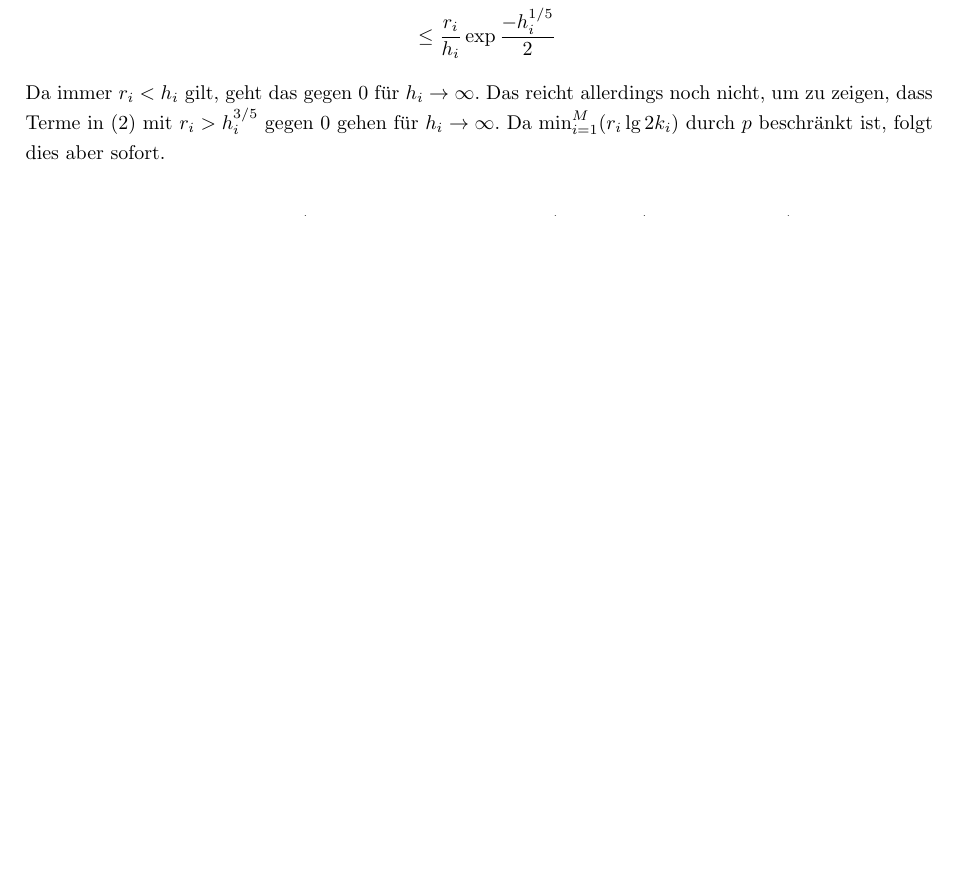
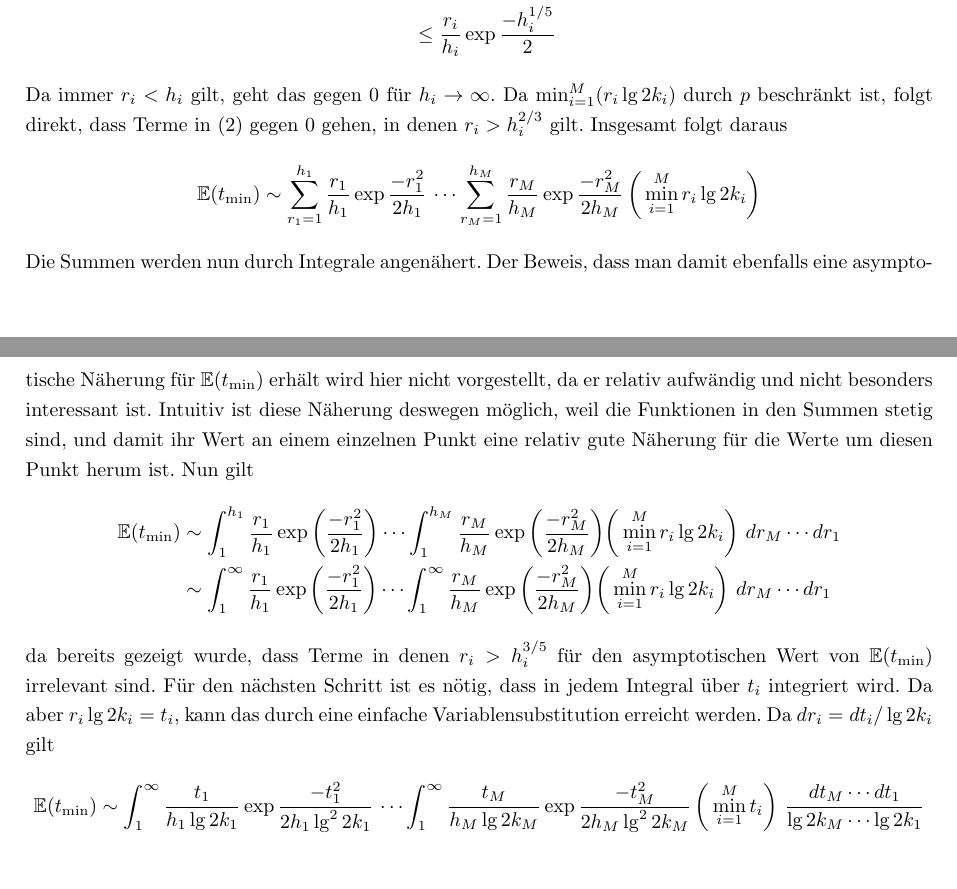
Before and after one commit to finn-rudolph/rhok, a LaTeX document (article/rhok.tex): part of page 5 of 13 before the commit and two parts of pages 5 and 6 of 13 after it, the two joined at a grey line, cut so that both start at the same text, the shorter picture padded with empty space. Compiled offline with pdfLaTeX.

Commit message:
Arrived at giant integral expression

```diff
--- a/article/rhok.tex
+++ b/article/rhok.tex
@@ -164,7 +164,20 @@ schreiben. Im Fall $r_i > h_i^{3/5}$ gilt
      & \sim \frac {r_i} {h_i} \exp \frac {- \Big \lfloor h_i^{3/5} \Big \rfloor^2 } {2h_i}                                \\
      & \le \frac {r_i} {h_i} \exp \frac {- h_i^{1/5}} {2}
 \end{align*}
-Da immer $r_i < h_i$ gilt, geht das gegen 0 für $h_i \to \infty$. Das reicht allerdings noch nicht, um zu zeigen, dass Terme in (\ref{etmin}) mit $r_i > h_i^{3/5}$ gegen 0 gehen für $h_i \to \infty$. Da $\min_{i = 1}^M (r_i \lg 2k_i)$ durch $p$ beschränkt ist, folgt dies aber sofort.
+Da immer $r_i < h_i$ gilt, geht das gegen 0 für $h_i \to \infty$. Da $\min_{i = 1}^M (r_i \lg 2k_i)$ durch $p$ beschränkt ist, folgt direkt, dass Terme in (\ref{etmin}) gegen 0 gehen, in denen $r_i > h_i^{2/3}$ gilt. Insgesamt folgt daraus
+\begin{align*}
+    \E(t_{\min}) \sim \sum_{r_1 = 1}^{h_1} \frac {r_1} {h_1} \exp \frac {-r_1^2} {2h_1} \, \cdots \sum_{r_M = 1}^{h_M} \frac {r_M} {h_M} \exp \frac {-r_M^2} {2h_M} \, \bigg ( \min_{i = 1}^M {r_i \lg 2k_i} \bigg )
+\end{align*}
+Die Summen werden nun durch Integrale angenähert. Der Beweis, dass man damit ebenfalls eine asymptotische Näherung für $\E(t_{\min})$ erhält wird hier nicht vorgestellt, da er relativ aufwändig und nicht besonders interessant ist. Intuitiv ist diese Näherung deswegen möglich, weil die Funktionen in den Summen stetig sind, und damit ihr Wert an einem einzelnen Punkt eine relativ gute Näherung für die Werte um diesen Punkt herum ist. Nun gilt
+\begin{align*}
+    \E(t_{\min})
+     & \sim \int_{1}^{h_1} \frac {r_1} {h_1} \exp \bigg (\frac {-r_1^2} {2h_1} \bigg ) \cdots \int_{1}^{h_M} \frac {r_M} {h_M} \exp \bigg ( \frac {-r_M^2} {2h_M} \bigg ) \bigg ( \min_{i = 1}^M {r_i \lg 2k_i} \bigg ) \ d r_M \cdots dr_1        \\
+     & \sim \int_{1}^{\infty} \frac {r_1} {h_1} \exp \bigg ( \frac {-r_1^2} {2h_1} \bigg ) \cdots \int_{1}^{\infty} \frac {r_M} {h_M} \exp \bigg ( \frac {-r_M^2} {2h_M} \bigg ) \bigg ( \min_{i = 1}^M {r_i \lg 2k_i} \bigg ) \ d r_M \cdots dr_1
+\end{align*}
+da bereits gezeigt wurde, dass Terme in denen $r_i > h_i^{3/5}$ für den asymptotischen Wert von $\E(t_{\min})$ irrelevant sind. Für den nächsten Schritt ist es nötig, dass in jedem Integral über $t_i$ integriert wird. Da aber $r_i \lg 2k_i = t_i$, kann das durch eine einfache Variablensubstitution erreicht werden. Da $ dr_i = dt_i / \lg 2k_i$ gilt
+\begin{align*}
+    \E(t_{\min}) \sim \int_{1}^{\infty} \frac {t_1} {h_1 \lg 2k_1} \exp \frac {-t_1^2} {2h_1 \lg^2 2k_1} \, \cdots \int_{1}^{\infty} \frac {t_M} {h_M \lg 2k_M} \exp \frac {-t_M^2} {2h_M \lg^2 2k_M} \, \bigg ( \min_{i = 1}^M {t_i} \bigg ) \ \frac {dt_M \cdots dt_1} {\lg 2k_M \cdots \lg 2k_1}
+\end{align*}
 
 \begin{align}
     \P(t_i \ge t)
```
